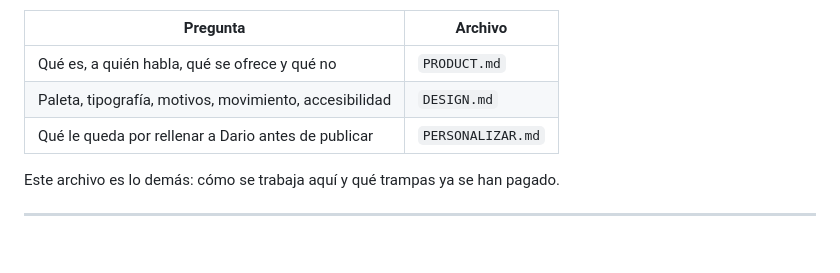
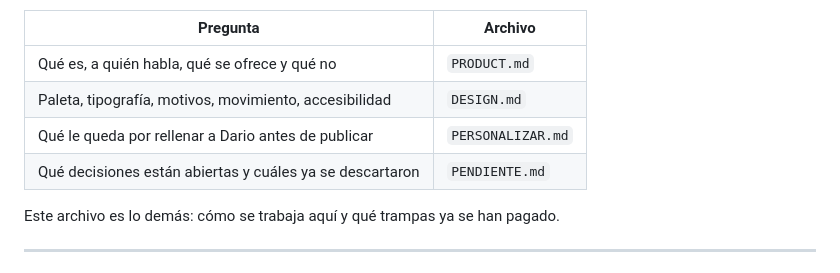
Before and after one commit to DarioAlRio/ElEscaparate, a Markdown page: CLAUDE.md, the part around the change. Drawn GitHub-style.

```diff
--- a/CLAUDE.md
+++ b/CLAUDE.md
@@ -10,6 +10,7 @@ Antes de tocar nada, mira si la respuesta ya está escrita:
 | Qué es, a quién habla, qué se ofrece y qué no | `PRODUCT.md` |
 | Paleta, tipografía, motivos, movimiento, accesibilidad | `DESIGN.md` |
 | Qué le queda por rellenar a Dario antes de publicar | `PERSONALIZAR.md` |
+| Qué decisiones están abiertas y cuáles ya se descartaron | `PENDIENTE.md` |
 
 Este archivo es lo demás: cómo se trabaja aquí y qué trampas ya se han pagado.
 
```
Also changed, not shown: PENDIENTE.md (added, +88 -0 lines).
